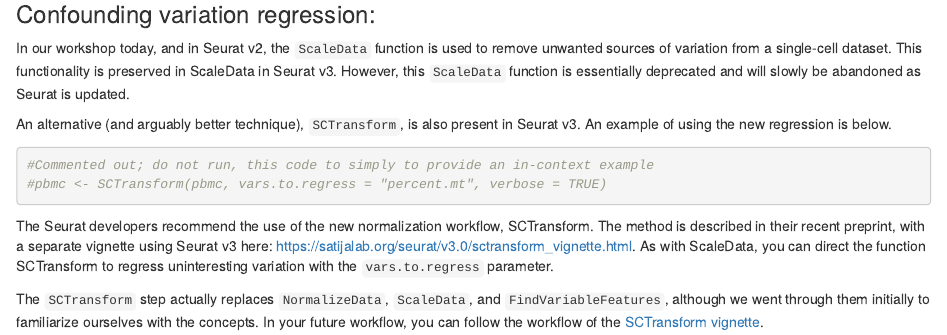
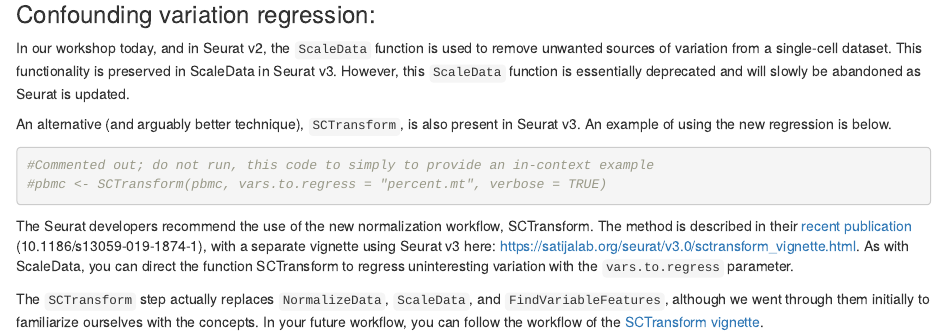
Before and after one commit to UCSF-DSOS/scRNA_seq, an R Markdown document (3_normalize_scale_featureselect.Rmd): the page in a window 1100 px wide, from 2640 px down. Rendered offline with R 4.5, knitr and Pandoc, with nearby package versions; some code elsewhere in the file could not run offline.

Commit message:
Add SCTransform DOI and link to publication.

````diff
--- a/3_normalize_scale_featureselect.Rmd
+++ b/3_normalize_scale_featureselect.Rmd
@@ -102,6 +102,6 @@
 #Commented out; do not run, this code to simply to provide an in-context example
 #pbmc <- SCTransform(pbmc, vars.to.regress = "percent.mt", verbose = TRUE)
 ```
-The Seurat developers recommend the use of the new normalization workflow, SCTransform. The method is described in their recent preprint, with a separate vignette using Seurat v3 here: https://satijalab.org/seurat/v3.0/sctransform_vignette.html. As with ScaleData, you can direct the function SCTransform to regress uninteresting variation with the `vars.to.regress` parameter.
+The Seurat developers recommend the use of the new normalization workflow, SCTransform. The method is described in their [recent publication](https://genomebiology.biomedcentral.com/articles/10.1186/s13059-019-1874-1) (10.1186/s13059-019-1874-1), with a separate vignette using Seurat v3 here: https://satijalab.org/seurat/v3.0/sctransform_vignette.html. As with ScaleData, you can direct the function SCTransform to regress uninteresting variation with the `vars.to.regress` parameter.
 
 The `SCTransform` step actually replaces `NormalizeData`, `ScaleData`, and `FindVariableFeatures`, although we went through them initially to familiarize ourselves with the concepts. In your future workflow, you can follow the workflow of the [SCTransform vignette](https://satijalab.org/seurat/v3.0/sctransform_vignette.html).
````
